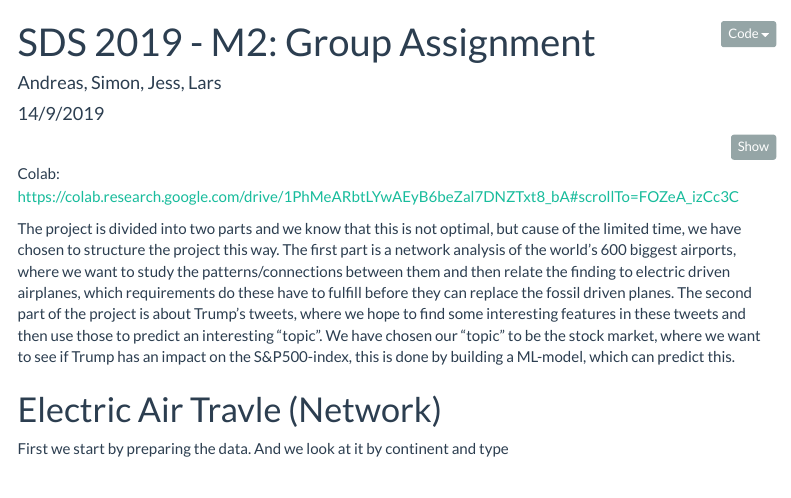
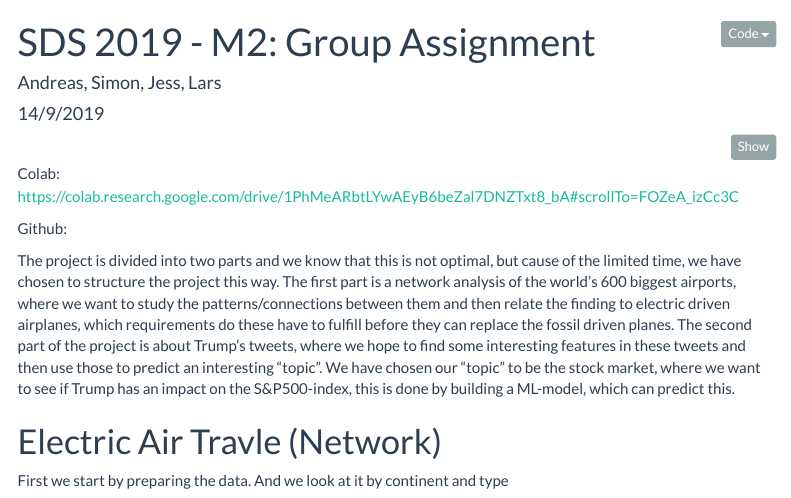
Before and after one commit to Graverz/M2-Project-Trump, an R Markdown document (Assignment_2_group.rmd): the page in a window 1100 px wide, from its top. Rendered offline with R 4.5, knitr and Pandoc, with nearby package versions; some code elsewhere in the file could not run offline; menus at the side of the page are left out.

Commit message:
Update Assignment_2_group.rmd

````diff
--- a/Assignment_2_group.rmd
+++ b/Assignment_2_group.rmd
@@ -45,6 +45,8 @@ set.seed(1)
 base <- "#91cf60"
 ```
 Colab: https://colab.research.google.com/drive/1PhMeARbtLYwAEyB6beZal7DNZTxt8_bA#scrollTo=FOZeA_izCc3C
+
+Github:
 
 The project is divided into two parts and we know that this is not optimal, but cause of the limited time, we have chosen to structure the project this way. The first part is a network analysis of the world’s 600 biggest airports, where we want to study the patterns/connections between them and then relate the finding to electric driven airplanes, which requirements do these have to fulfill before they can replace the fossil driven planes. The second part of the project is about Trump’s tweets, where we hope to find some interesting features in these tweets and then use those to predict an interesting “topic”. We have chosen our “topic” to be the stock market, where we want to see if Trump has an impact on the S&P500-index, this is done by building a ML-model, which can predict this.
 
````
